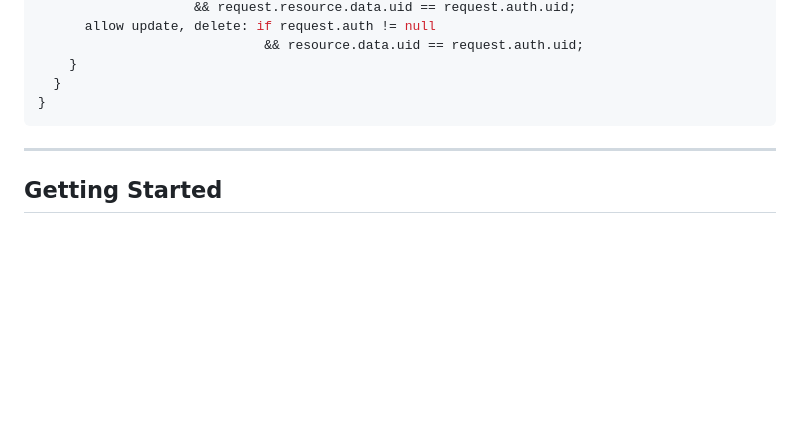
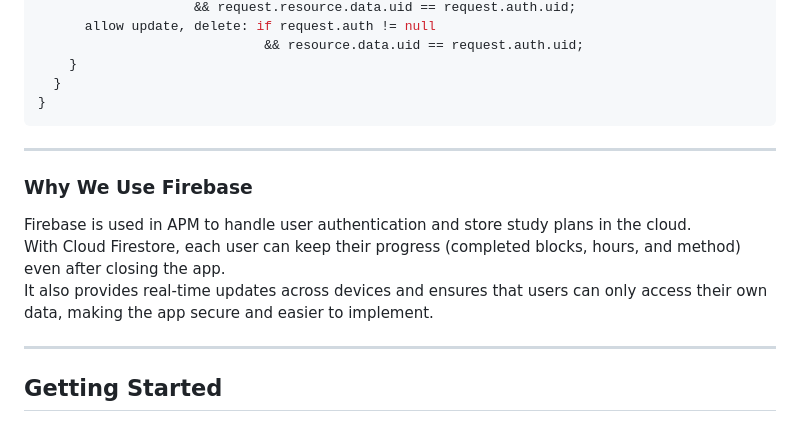
Before and after one commit to B3lleTh/GpuApp, a Markdown page: README.md, the part around the change. Drawn GitHub-style; blank space fills up the shorter version.

```diff
--- a/README.md
+++ b/README.md
@@ -100,6 +100,14 @@ service cloud.firestore {
 
 ---
 
+### Why We Use Firebase
+
+Firebase is used in APM to handle user authentication and store study plans in the cloud.
+With Cloud Firestore, each user can keep their progress (completed blocks, hours, and method) even after closing the app.
+It also provides real-time updates across devices and ensures that users can only access their own data, making the app secure and easier to implement.
+
+---
+
 ## Getting Started
 
 ### Prerequisites
```
